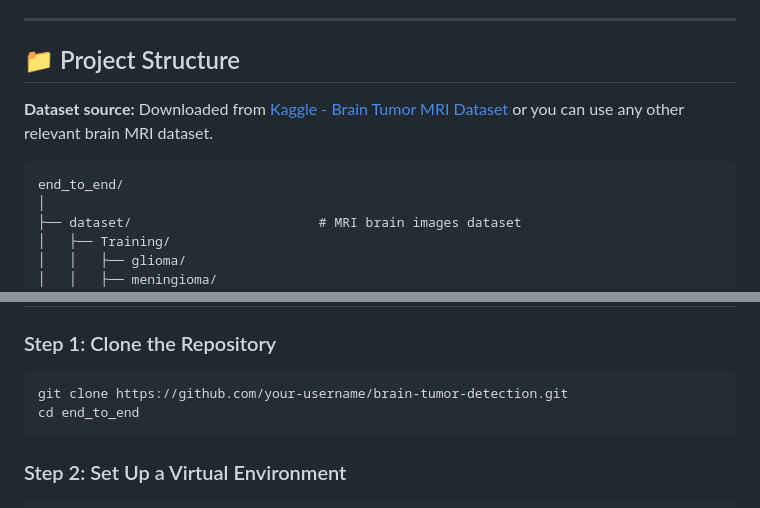
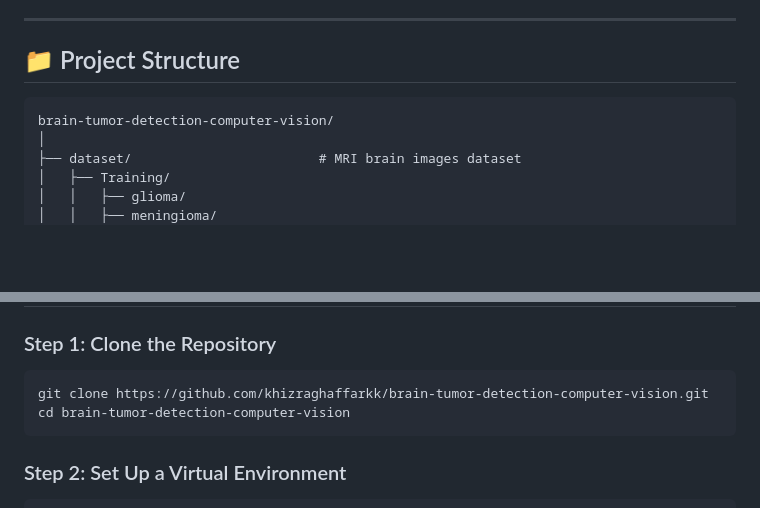
Before and after one commit to khizraghaffarkk/brain-tumor-detection-computer-vision, a Markdown page: README.md, 2 parts joined by grey strips. Rendered like a GitHub page; blank space fills up the shorter version.

````diff
--- a/README.md
+++ b/README.md
@@ -5,10 +5,9 @@ This repository contains an **end-to-end machine learning project** for detectin
 ---
 
 ## 📁 Project Structure
-**Dataset source:** Downloaded from [Kaggle - Brain Tumor MRI Dataset](https://www.kaggle.com/datasets/masoudnickparvar/brain-tumor-mri-dataset) or you can use any other relevant brain MRI dataset.
 
 ```plaintext
-end_to_end/
+brain-tumor-detection-computer-vision/
 │
 ├── dataset/                        # MRI brain images dataset
 │   ├── Training/
@@ -80,8 +79,8 @@ Before running the project, ensure you have the following installed:
 ### Step 1: Clone the Repository
 
 ```bash
-git clone https://github.com/your-username/brain-tumor-detection.git
-cd end_to_end
+git clone https://github.com/khizraghaffarkk/brain-tumor-detection-computer-vision.git
+cd brain-tumor-detection-computer-vision
 ```
 ### Step 2: Set Up a Virtual Environment
 
````
